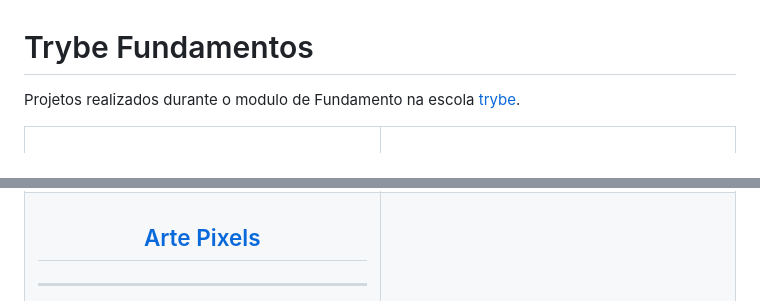
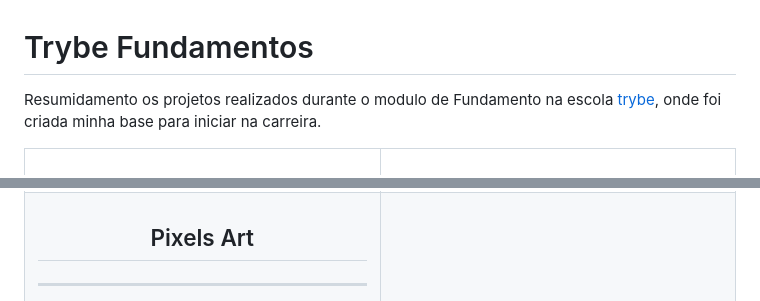
Before and after one commit to davidrogger/trybe-fundamentos, a Markdown page: README.md, 2 parts joined by grey strips. Drawn GitHub-style.

```diff
--- a/README.md
+++ b/README.md
@@ -1,6 +1,6 @@
 # Trybe Fundamentos
 
-Projetos realizados durante o modulo de Fundamento na escola [trybe](https://www.betrybe.com/).
+Resumidamento os projetos realizados durante o modulo de Fundamento na escola [trybe](https://www.betrybe.com/), onde foi criada minha base para iniciar na carreira.
 
 <table>
   <tr valign="top">
@@ -31,7 +31,7 @@ Projetos realizados durante o modulo de Fundamento na escola [trybe](https://www
   <tr valign="top">
     <td width="45%" align="center">
       <h2>
-        <a href="#" target="_blank">Arte Pixels
+        Pixels Art
       </h2>
       <hr>
       <img src="./img/pixel_art_320x249.png">
```
Also changed, not shown: other parts of README.md (+8 -8 lines).
